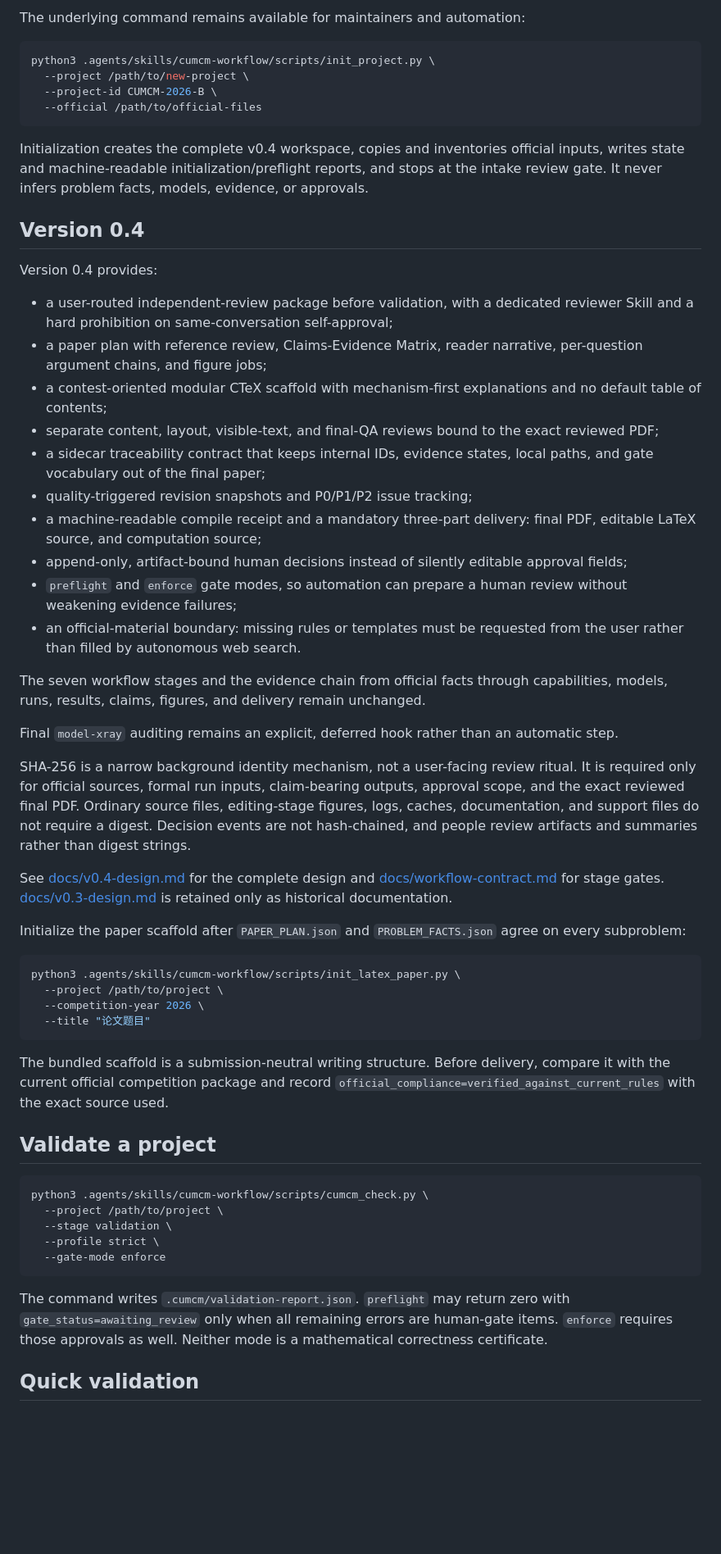
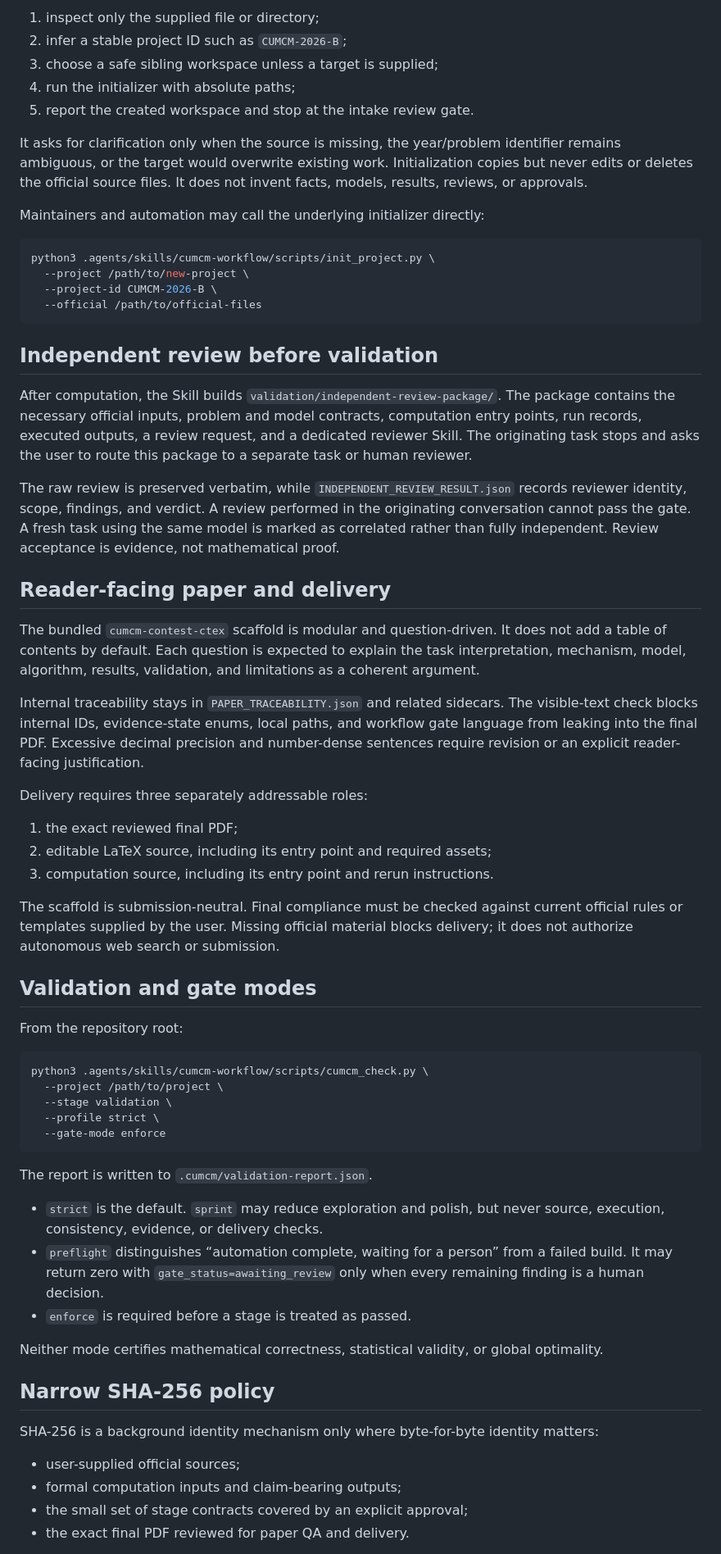
Before and after one commit to Lucasuiii/cumcm-codex-workflow, a Markdown page: README.md, the part around one of its changes. Shown at 82% size. Rendered like a GitHub page; blank space fills up the shorter version.

Commit message:
docs: align bilingual README with v0.4 workflow

````diff
--- a/README.md
+++ b/README.md
@@ -35,5 +60,13 @@ Codex automatically selects `$cumcm-workflow`, inspects the path, infers the pro
 
-The underlying command remains available for maintainers and automation:
+1. inspect only the supplied file or directory;
+2. infer a stable project ID such as `CUMCM-2026-B`;
+3. choose a safe sibling workspace unless a target is supplied;
+4. run the initializer with absolute paths;
+5. report the created workspace and stop at the intake review gate.
+
+It asks for clarification only when the source is missing, the year/problem identifier remains ambiguous, or the target would overwrite existing work. Initialization copies but never edits or deletes the official source files. It does not invent facts, models, results, reviews, or approvals.
+
+Maintainers and automation may call the underlying initializer directly:
 
 ```bash
 python3 .agents/skills/cumcm-workflow/scripts/init_project.py \
@@ -42,43 +75,29 @@ python3 .agents/skills/cumcm-workflow/scripts/init_project.py \
   --official /path/to/official-files
 ```
 
-Initialization creates the complete v0.4 workspace, copies and inventories official inputs, writes state and machine-readable initialization/preflight reports, and stops at the intake review gate. It never infers problem facts, models, evidence, or approvals.
+## Independent review before validation
 
-## Version 0.4
+After computation, the Skill builds `validation/independent-review-package/`. The package contains the necessary official inputs, problem and model contracts, computation entry points, run records, executed outputs, a review request, and a dedicated reviewer Skill. The originating task stops and asks the user to route this package to a separate task or human reviewer.
 
-Version 0.4 provides:
+The raw review is preserved verbatim, while `INDEPENDENT_REVIEW_RESULT.json` records reviewer identity, scope, findings, and verdict. A review performed in the originating conversation cannot pass the gate. A fresh task using the same model is marked as correlated rather than fully independent. Review acceptance is evidence, not mathematical proof.
 
-- a user-routed independent-review package before validation, with a dedicated reviewer Skill and a hard prohibition on same-conversation self-approval;
-- a paper plan with reference review, Claims-Evidence Matrix, reader narrative, per-question argument chains, and figure jobs;
-- a contest-oriented modular CTeX scaffold with mechanism-first explanations and no default table of contents;
-- separate content, layout, visible-text, and final-QA reviews bound to the exact reviewed PDF;
-- a sidecar traceability contract that keeps internal IDs, evidence states, local paths, and gate vocabulary out of the final paper;
-- quality-triggered revision snapshots and P0/P1/P2 issue tracking;
-- a machine-readable compile receipt and a mandatory three-part delivery: final PDF, editable LaTeX source, and computation source;
-- append-only, artifact-bound human decisions instead of silently editable approval fields;
-- `preflight` and `enforce` gate modes, so automation can prepare a human review without weakening evidence failures;
-- an official-material boundary: missing rules or templates must be requested from the user rather than filled by autonomous web search.
+## Reader-facing paper and delivery
 
-The seven workflow stages and the evidence chain from official facts through capabilities, models, runs, results, claims, figures, and delivery remain unchanged.
+The bundled `cumcm-contest-ctex` scaffold is modular and question-driven. It does not add a table of contents by default. Each question is expected to explain the task interpretation, mechanism, model, algorithm, results, validation, and limitations as a coherent argument.
 
-Final `model-xray` auditing remains an explicit, deferred hook rather than an automatic step.
+Internal traceability stays in `PAPER_TRACEABILITY.json` and related sidecars. The visible-text check blocks internal IDs, evidence-state enums, local paths, and workflow gate language from leaking into the final PDF. Excessive decimal precision and number-dense sentences require revision or an explicit reader-facing justification.
 
-SHA-256 is a narrow background identity mechanism, not a user-facing review ritual. It is required only for official sources, formal run inputs, claim-bearing outputs, approval scope, and the exact reviewed final PDF. Ordinary source files, editing-stage figures, logs, caches, documentation, and support files do not require a digest. Decision events are not hash-chained, and people review artifacts and summaries rather than digest strings.
+Delivery requires three separately addressable roles:
 
-See [docs/v0.4-design.md](docs/v0.4-design.md) for the complete design and [docs/workflow-contract.md](docs/workflow-contract.md) for stage gates. [docs/v0.3-design.md](docs/v0.3-design.md) is retained only as historical documentation.
+1. the exact reviewed final PDF;
+2. editable LaTeX source, including its entry point and required assets;
+3. computation source, including its entry point and rerun instructions.
 
-Initialize the paper scaffold after `PAPER_PLAN.json` and `PROBLEM_FACTS.json` agree on every subproblem:
+The scaffold is submission-neutral. Final compliance must be checked against current official rules or templates supplied by the user. Missing official material blocks delivery; it does not authorize autonomous web search or submission.
 
-```bash
-python3 .agents/skills/cumcm-workflow/scripts/init_latex_paper.py \
-  --project /path/to/project \
-  --competition-year 2026 \
-  --title "论文题目"
-```
+## Validation and gate modes
 
-The bundled scaffold is a submission-neutral writing structure. Before delivery, compare it with the current official competition package and record `official_compliance=verified_against_current_rules` with the exact source used.
-
-## Validate a project
+From the repository root:
 
 ```bash
 python3 .agents/skills/cumcm-workflow/scripts/cumcm_check.py \
@@ -88,6 +107,20 @@ python3 .agents/skills/cumcm-workflow/scripts/cumcm_check.py \
   --gate-mode enforce
 ```
 
-The command writes `.cumcm/validation-report.json`. `preflight` may return zero with `gate_status=awaiting_review` only when all remaining errors are human-gate items. `enforce` requires those approvals as well. Neither mode is a mathematical correctness certificate.
+The report is written to `.cumcm/validation-report.json`.
 
-## Quick validation
+- `strict` is the default. `sprint` may reduce exploration and polish, but never source, execution, consistency, evidence, or delivery checks.
+- `preflight` distinguishes “automation complete, waiting for a person” from a failed build. It may return zero with `gate_status=awaiting_review` only when every remaining finding is a human decision.
+- `enforce` is required before a stage is treated as passed.
+
+Neither mode certifies mathematical correctness, statistical validity, or global optimality.
+
+## Narrow SHA-256 policy
+
+SHA-256 is a background identity mechanism only where byte-for-byte identity matters:
+
+- user-supplied official sources;
+- formal computation inputs and claim-bearing outputs;
+- the small set of stage contracts covered by an explicit approval;
+- the exact final PDF reviewed for paper QA and delivery.
+
````
Also changed, not shown: other parts of README.md (+78 -22 lines), README.zh-CN.md (added, +178 -0 lines).
